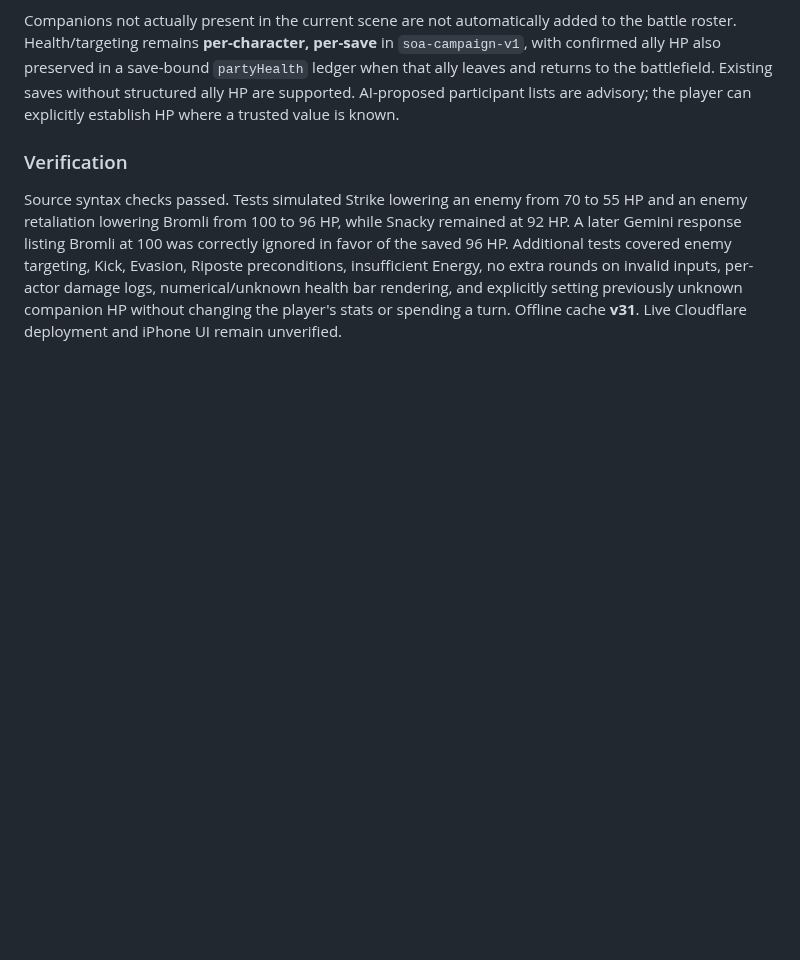
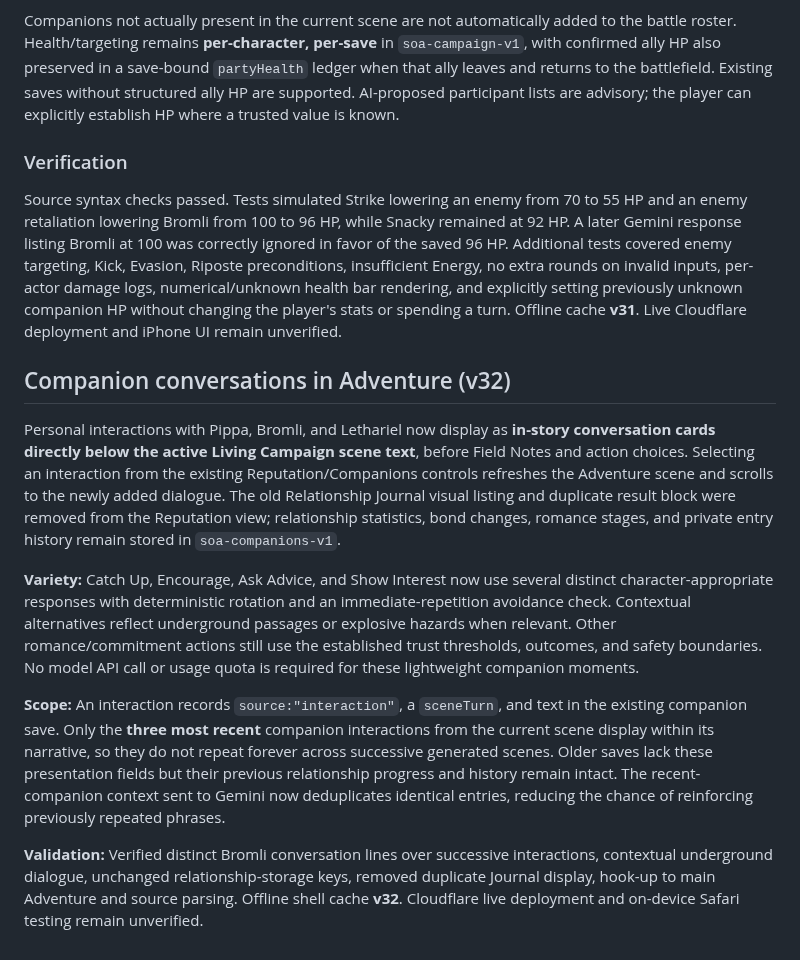
Before and after one commit to SnackyShadowsofAzeroth/shadows-of-azeroth-rpg, a Markdown page: README.md, the part around the change. Drawn GitHub-style; blank space fills up the shorter version.

Commit message:
Document embedded companion dialogues, varied responses and preserved relationship saves

```diff
--- a/README.md
+++ b/README.md
@@ -314,3 +314,14 @@ Companions not actually present in the current scene are not automatically added
 ### Verification
 
 Source syntax checks passed. Tests simulated Strike lowering an enemy from 70 to 55 HP and an enemy retaliation lowering Bromli from 100 to 96 HP, while Snacky remained at 92 HP. A later Gemini response listing Bromli at 100 was correctly ignored in favor of the saved 96 HP. Additional tests covered enemy targeting, Kick, Evasion, Riposte preconditions, insufficient Energy, no extra rounds on invalid inputs, per-actor damage logs, numerical/unknown health bar rendering, and explicitly setting previously unknown companion HP without changing the player's stats or spending a turn. Offline cache **v31**. Live Cloudflare deployment and iPhone UI remain unverified.
+
+
+## Companion conversations in Adventure (v32)
+
+Personal interactions with Pippa, Bromli, and Lethariel now display as **in-story conversation cards directly below the active Living Campaign scene text**, before Field Notes and action choices. Selecting an interaction from the existing Reputation/Companions controls refreshes the Adventure scene and scrolls to the newly added dialogue. The old Relationship Journal visual listing and duplicate result block were removed from the Reputation view; relationship statistics, bond changes, romance stages, and private entry history remain stored in `soa-companions-v1`.
+
+**Variety:** Catch Up, Encourage, Ask Advice, and Show Interest now use several distinct character-appropriate responses with deterministic rotation and an immediate-repetition avoidance check. Contextual alternatives reflect underground passages or explosive hazards when relevant. Other romance/commitment actions still use the established trust thresholds, outcomes, and safety boundaries. No model API call or usage quota is required for these lightweight companion moments.
+
+**Scope:** An interaction records `source:"interaction"`, a `sceneTurn`, and text in the existing companion save. Only the **three most recent** companion interactions from the current scene display within its narrative, so they do not repeat forever across successive generated scenes. Older saves lack these presentation fields but their previous relationship progress and history remain intact. The recent-companion context sent to Gemini now deduplicates identical entries, reducing the chance of reinforcing previously repeated phrases.
+
+**Validation:** Verified distinct Bromli conversation lines over successive interactions, contextual underground dialogue, unchanged relationship-storage keys, removed duplicate Journal display, hook-up to main Adventure and source parsing. Offline shell cache **v32**. Cloudflare live deployment and on-device Safari testing remain unverified.
```
